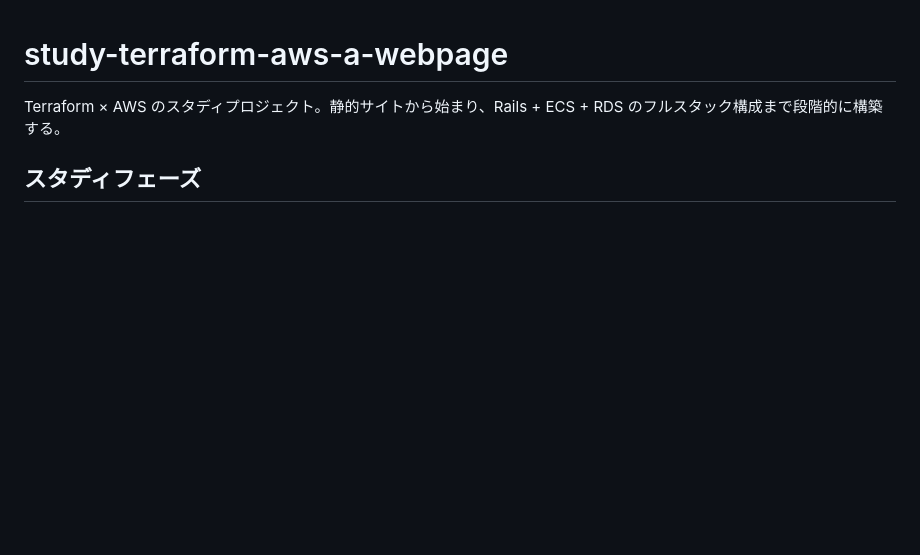
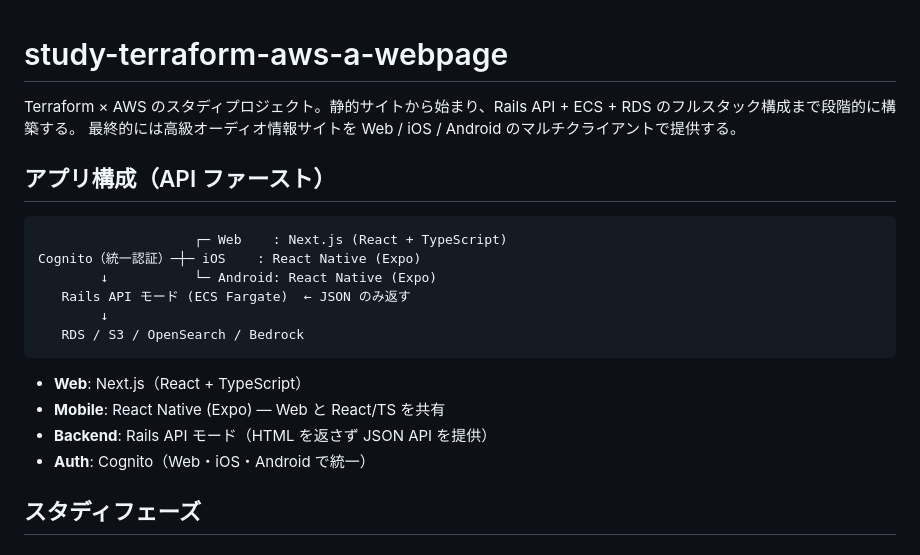
Before and after one commit to namtoki/study-terraform-aws-a-webpage, a Markdown page: README.md, the part around one of its changes. GitHub-like rendering; blank space fills up the shorter version.

````diff
--- a/README.md
+++ b/README.md
@@ -1,6 +1,23 @@
 # study-terraform-aws-a-webpage
 
-Terraform × AWS のスタディプロジェクト。静的サイトから始まり、Rails + ECS + RDS のフルスタック構成まで段階的に構築する。
+Terraform × AWS のスタディプロジェクト。静的サイトから始まり、Rails API + ECS + RDS のフルスタック構成まで段階的に構築する。
+最終的には高級オーディオ情報サイトを Web / iOS / Android のマルチクライアントで提供する。
+
+## アプリ構成（API ファースト）
+
+```
+                    ┌─ Web    : Next.js (React + TypeScript)
+Cognito（統一認証）─┼─ iOS    : React Native (Expo)
+        ↓           └─ Android: React Native (Expo)
+   Rails API モード (ECS Fargate)  ← JSON のみ返す
+        ↓
+   RDS / S3 / OpenSearch / Bedrock
+```
+
+- **Web**: Next.js（React + TypeScript）
+- **Mobile**: React Native (Expo) — Web と React/TS を共有
+- **Backend**: Rails API モード（HTML を返さず JSON API を提供）
+- **Auth**: Cognito（Web・iOS・Android で統一）
 
 ## スタディフェーズ
 
````
Also changed, not shown: other parts of README.md (+25 -8 lines).
